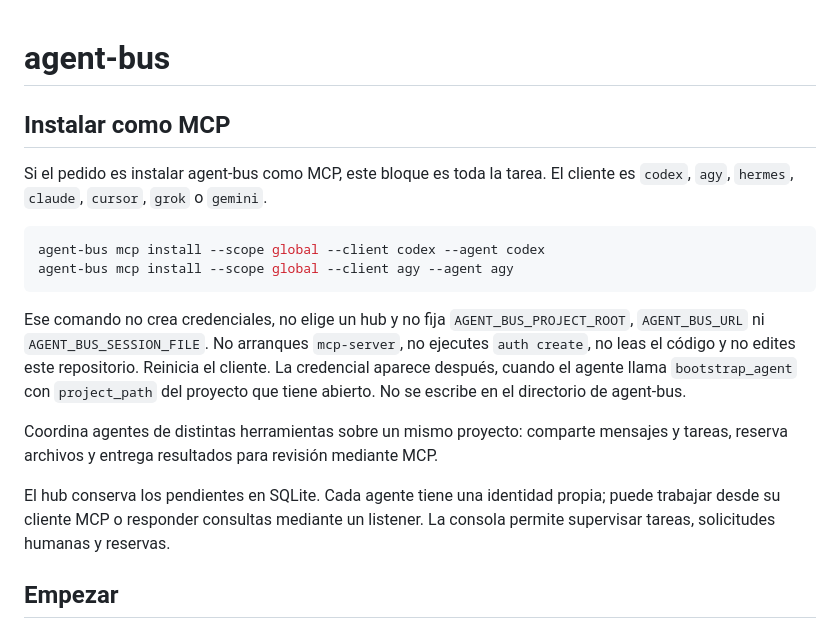
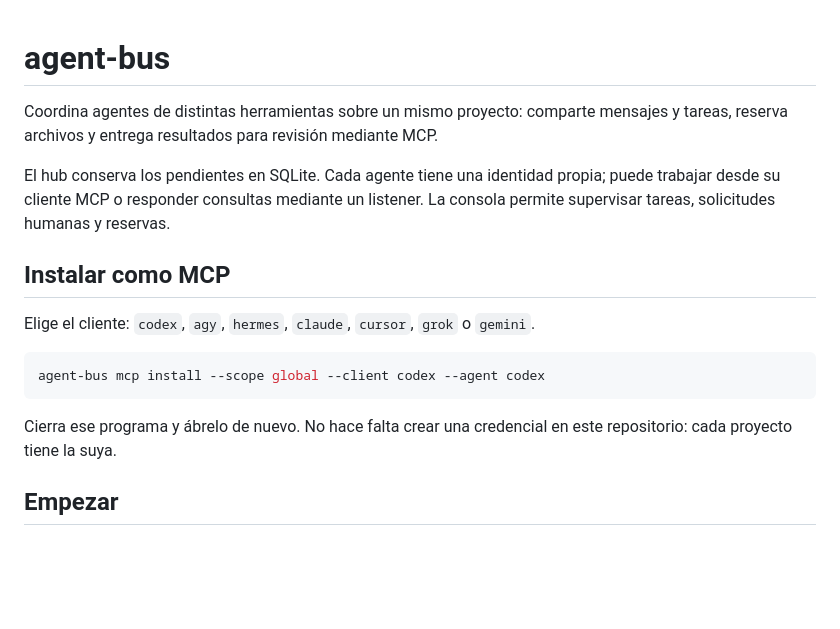
Before and after one commit to yasmanycastillo/agent-bus, a Markdown page: README.md, the part around the change. Rendered like a GitHub page; blank space fills up the shorter version.

Commit message:
docs: keep the README for people and the install rules for agents
The human install steps stay in the README. Orders about not reading the source or creating credentials move to AGENTS.md.

````diff
--- a/README.md
+++ b/README.md
@@ -1,15 +1,4 @@
 # agent-bus
-
-## Instalar como MCP
-
-Si el pedido es instalar agent-bus como MCP, este bloque es toda la tarea. El cliente es `codex`, `agy`, `hermes`, `claude`, `cursor`, `grok` o `gemini`.
-
-```sh
-agent-bus mcp install --scope global --client codex --agent codex
-agent-bus mcp install --scope global --client agy --agent agy
-```
-
-Ese comando no crea credenciales, no elige un hub y no fija `AGENT_BUS_PROJECT_ROOT`, `AGENT_BUS_URL` ni `AGENT_BUS_SESSION_FILE`. No arranques `mcp-server`, no ejecutes `auth create`, no leas el código y no edites este repositorio. Reinicia el cliente. La credencial aparece después, cuando el agente llama `bootstrap_agent` con `project_path` del proyecto que tiene abierto. No se escribe en el directorio de agent-bus.
 
 Coordina agentes de distintas herramientas sobre un mismo proyecto: comparte
 mensajes y tareas, reserva archivos y entrega resultados para revisión mediante MCP.
@@ -17,6 +6,16 @@ mensajes y tareas, reserva archivos y entrega resultados para revisión mediante
 El hub conserva los pendientes en SQLite. Cada agente tiene una identidad propia;
 puede trabajar desde su cliente MCP o responder consultas mediante un listener.
 La consola permite supervisar tareas, solicitudes humanas y reservas.
+
+## Instalar como MCP
+
+Elige el cliente: `codex`, `agy`, `hermes`, `claude`, `cursor`, `grok` o `gemini`.
+
+```sh
+agent-bus mcp install --scope global --client codex --agent codex
+```
+
+Cierra ese programa y ábrelo de nuevo. No hace falta crear una credencial en este repositorio: cada proyecto tiene la suya.
 
 ## Empezar
 
````
Also changed, not shown: AGENTS.md (+13 -1 lines), docs/mcp-setup.md (+1 -1 lines).
